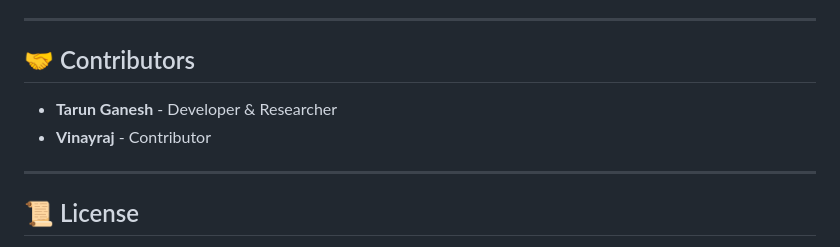
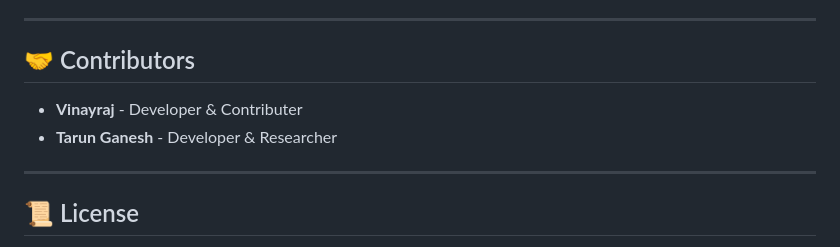
Before and after one commit to tarunganesh2004/IOT-Network-Traffic-Detection, a Markdown page: README.md, the part around the change. Rendered like a GitHub page.

```diff
--- a/README.md
+++ b/README.md
@@ -108,8 +108,8 @@ Then open **http://localhost:3000/** in your browser.
 ---
 
 ## 🤝 Contributors
+- **Vinayraj** - Developer & Contributer
 - **Tarun Ganesh** - Developer & Researcher
-- **Vinayraj** - Contributor
 
 ---
 
```
